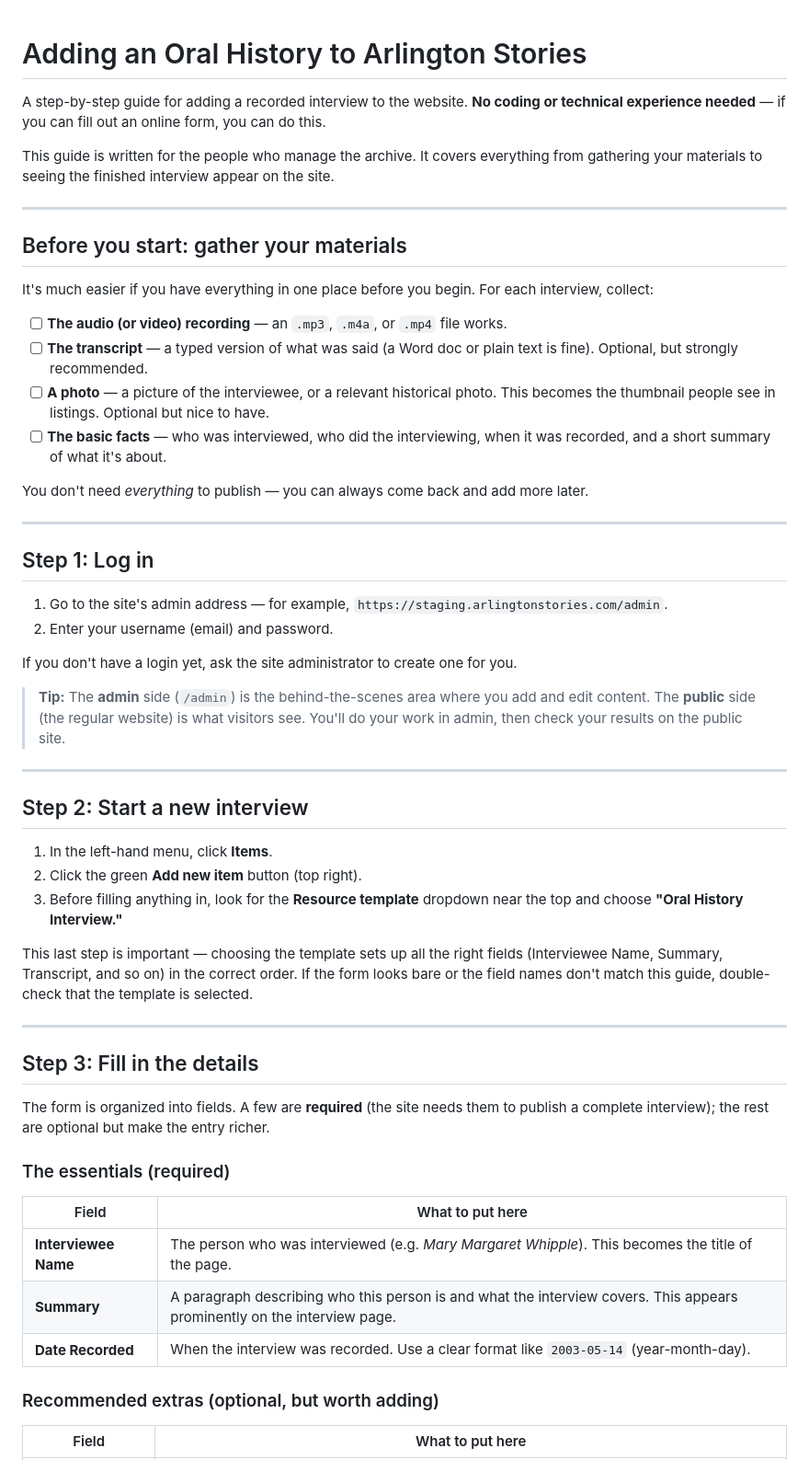
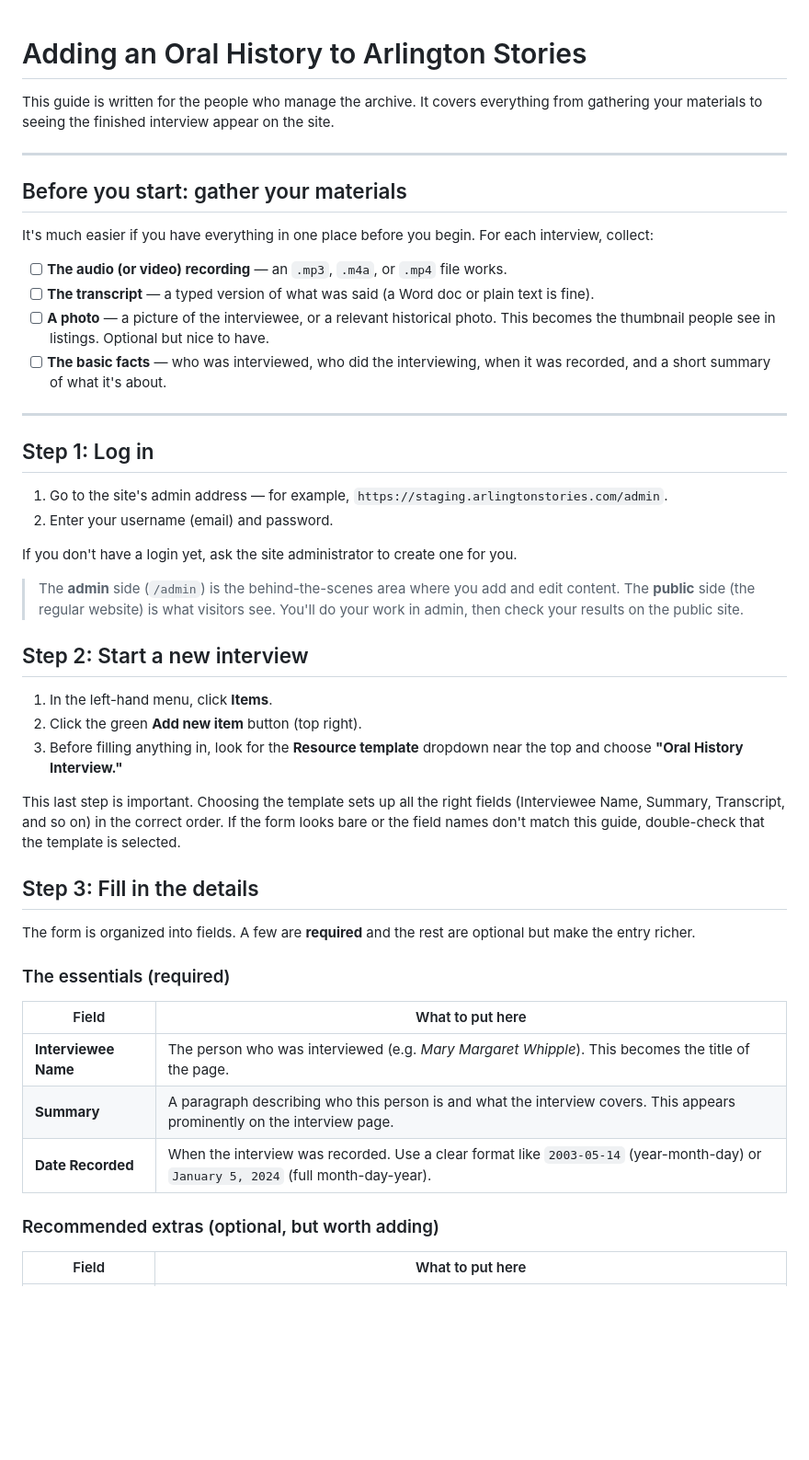
Before and after one commit to chnm/ahs-voices, a Markdown page: docs/adding-oral-histories.md, the part around one of its changes. Shown at 92% size. GitHub-like rendering; blank space fills up the shorter version.

```diff
--- a/docs/adding-oral-histories.md
+++ b/docs/adding-oral-histories.md
@@ -1,6 +1,4 @@
 # Adding an Oral History to Arlington Stories
-
-A step-by-step guide for adding a recorded interview to the website. **No coding or technical experience needed** — if you can fill out an online form, you can do this.
 
 This guide is written for the people who manage the archive. It covers everything from gathering your materials to seeing the finished interview appear on the site.
 
@@ -11,11 +9,9 @@ This guide is written for the people who manage the archive. It covers everythin
 It's much easier if you have everything in one place before you begin. For each interview, collect:
 
 - [ ] **The audio (or video) recording** — an `.mp3`, `.m4a`, or `.mp4` file works.
-- [ ] **The transcript** — a typed version of what was said (a Word doc or plain text is fine). Optional, but strongly recommended.
+- [ ] **The transcript** — a typed version of what was said (a Word doc or plain text is fine).
 - [ ] **A photo** — a picture of the interviewee, or a relevant historical photo. This becomes the thumbnail people see in listings. Optional but nice to have.
 - [ ] **The basic facts** — who was interviewed, who did the interviewing, when it was recorded, and a short summary of what it's about.
-
-You don't need *everything* to publish — you can always come back and add more later.
 
 ---
 
@@ -26,9 +22,7 @@ You don't need *everything* to publish — you can always come back and add more
 
 If you don't have a login yet, ask the site administrator to create one for you.
 
-> **Tip:** The **admin** side (`/admin`) is the behind-the-scenes area where you add and edit content. The **public** side (the regular website) is what visitors see. You'll do your work in admin, then check your results on the public site.
-
----
+> The **admin** side (`/admin`) is the behind-the-scenes area where you add and edit content. The **public** side (the regular website) is what visitors see. You'll do your work in admin, then check your results on the public site.
 
 ## Step 2: Start a new interview
 
@@ -36,13 +30,11 @@ If you don't have a login yet, ask the site administrator to create one for you.
 2. Click the green **Add new item** button (top right).
 3. Before filling anything in, look for the **Resource template** dropdown near the top and choose **"Oral History Interview."**
 
-This last step is important — choosing the template sets up all the right fields (Interviewee Name, Summary, Transcript, and so on) in the correct order. If the form looks bare or the field names don't match this guide, double-check that the template is selected.
-
----
+This last step is important. Choosing the template sets up all the right fields (Interviewee Name, Summary, Transcript, and so on) in the correct order. If the form looks bare or the field names don't match this guide, double-check that the template is selected.
 
 ## Step 3: Fill in the details
 
-The form is organized into fields. A few are **required** (the site needs them to publish a complete interview); the rest are optional but make the entry richer.
+The form is organized into fields. A few are **required** and the rest are optional but make the entry richer.
 
 ### The essentials (required)
 
@@ -50,7 +42,7 @@ The form is organized into fields. A few are **required** (the site needs them t
 |---|---|
 | **Interviewee Name** | The person who was interviewed (e.g. *Mary Margaret Whipple*). This becomes the title of the page. |
 | **Summary** | A paragraph describing who this person is and what the interview covers. This appears prominently on the interview page. |
-| **Date Recorded** | When the interview was recorded. Use a clear format like `2003-05-14` (year-month-day). |
+| **Date Recorded** | When the interview was recorded. Use a clear format like `2003-05-14` (year-month-day) or `January 5, 2024` (full month-day-year). |
 
 ### Recommended extras (optional, but worth adding)
 
```
Also changed, not shown: other parts of docs/adding-oral-histories.md (+10 -30 lines).
